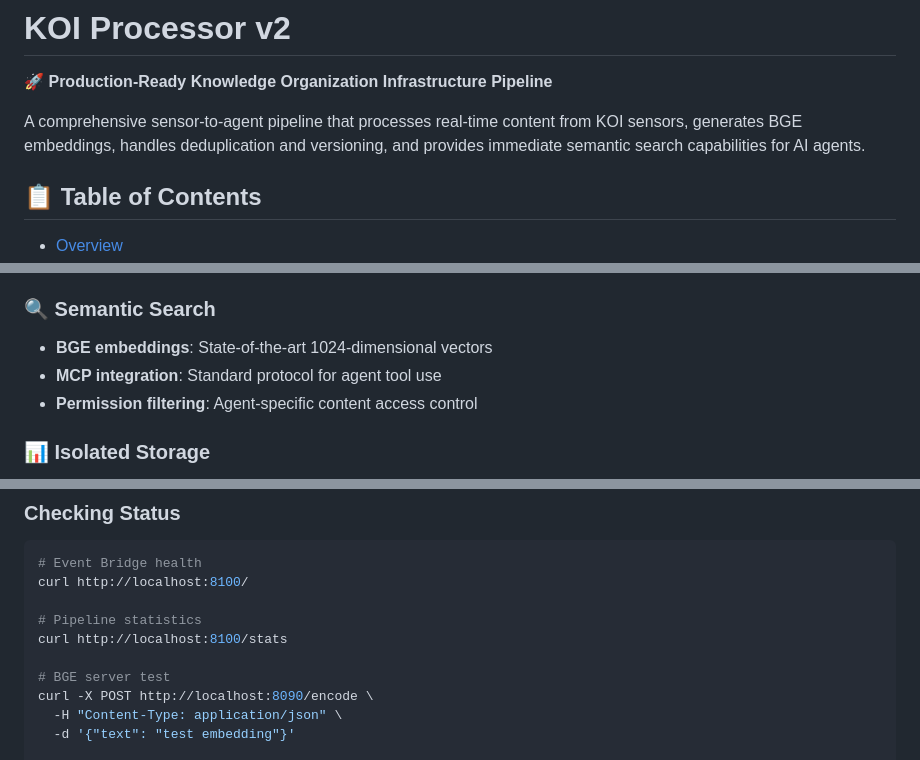
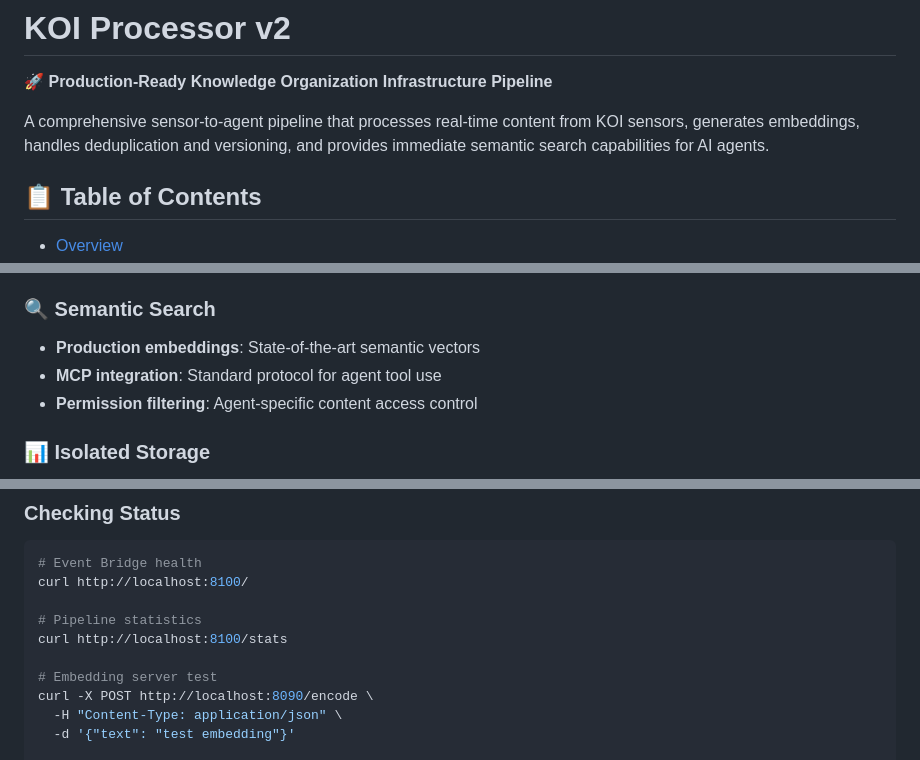
Before and after one commit to gaiaaiagent/koi-processor, a Markdown page: README.md, 3 parts joined by grey strips. Drawn GitHub-style.

```diff
--- a/README.md
+++ b/README.md
@@ -2,7 +2,7 @@
 
 🚀 **Production-Ready Knowledge Organization Infrastructure Pipeline**
 
-A comprehensive sensor-to-agent pipeline that processes real-time content from KOI sensors, generates BGE embeddings, handles deduplication and versioning, and provides immediate semantic search capabilities for AI agents.
+A comprehensive sensor-to-agent pipeline that processes real-time content from KOI sensors, generates embeddings, handles deduplication and versioning, and provides immediate semantic search capabilities for AI agents.
 
 ## 📋 Table of Contents
 - [Overview](#overview)
@@ -90,7 +98,7 @@ The KOI Processor is the central processing hub of the Knowledge Organization In
 - **Event types**: NEW, UPDATE, FORGET with appropriate handling
 
 ### 🔍 Semantic Search
-- **BGE embeddings**: State-of-the-art 1024-dimensional vectors
+- **Production embeddings**: State-of-the-art semantic vectors
 - **MCP integration**: Standard protocol for agent tool use
 - **Permission filtering**: Agent-specific content access control
 
@@ -283,7 +292,7 @@ curl http://localhost:8100/
 # Pipeline statistics
 curl http://localhost:8100/stats
 
-# BGE server test
+# Embedding server test
 curl -X POST http://localhost:8090/encode \
   -H "Content-Type: application/json" \
   -d '{"text": "test embedding"}'
```
Also changed, not shown: other parts of README.md (+58 -49 lines).
